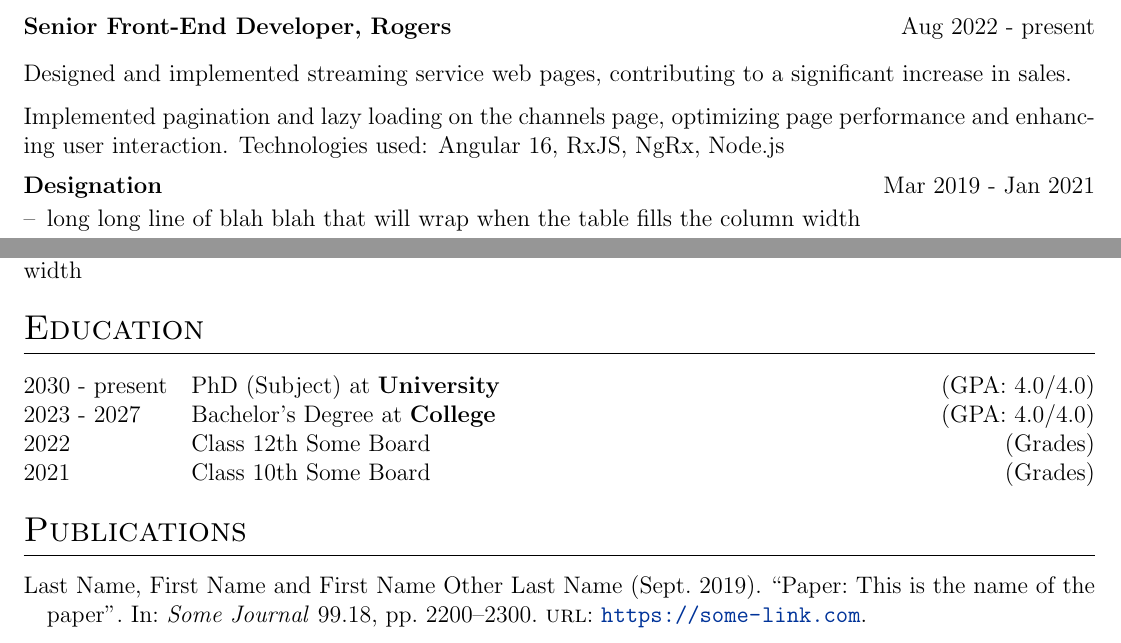
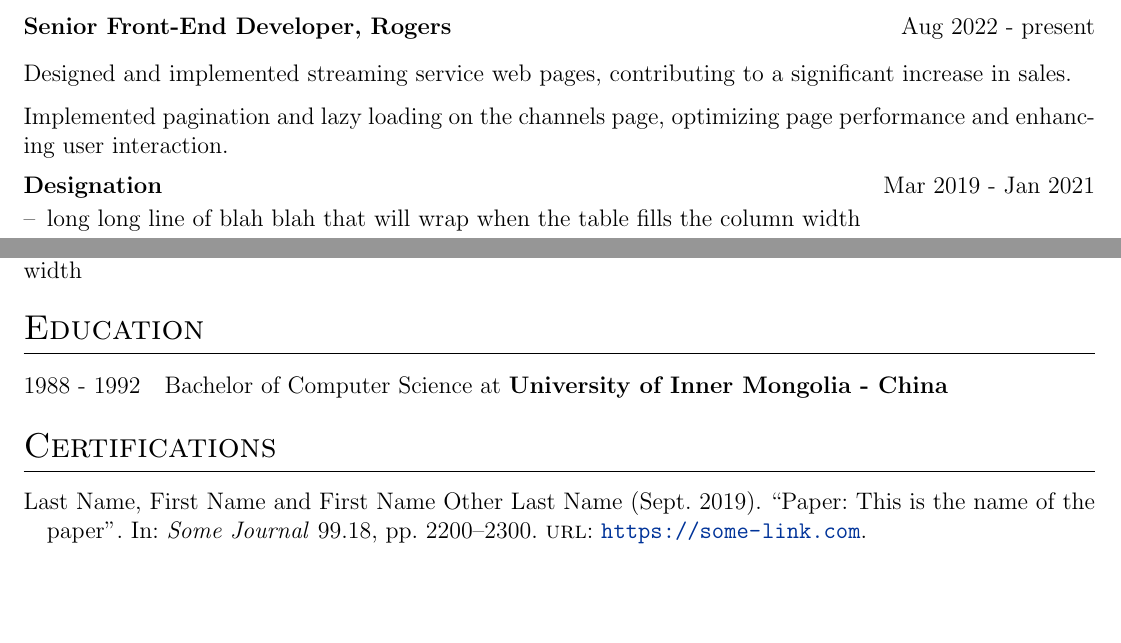
Before and after one commit to dingnan/resumeBuilder, a LaTeX CV (cv.tex): two parts of page 1 of 2 before the commit and two parts of the page after it, joined at a grey line, cut so that both start at the same text, the shorter picture padded with empty space. Compiled offline with pdfLaTeX.

Commit message:
fix error

```diff
--- a/cv.tex
+++ b/cv.tex
@@ -164,7 +164,6 @@
 \begin{jobshort}{Senior Front-End Developer, Rogers}{Aug 2022 - present}
 \item Designed and implemented streaming service web pages, contributing to a significant increase in sales.
 \item Implemented pagination and lazy loading on the channels page, optimizing page performance and enhancing user interaction.
-Technologies used:  Angular 16, RxJS, NgRx, Node.js
 \end{jobshort}
 
 
@@ -186,19 +185,13 @@ Technologies used:  Angular 16, RxJS, NgRx, Node.js
 %----------------------------------------------------------------------------------------
 \section{Education}
 \begin{tabularx}{\linewidth}{@{}l X@{}}
-2030 - present & PhD (Subject) at \textbf{University} \hfill \normalsize (GPA: 4.0/4.0) \\
-
-2023 - 2027 & Bachelor's Degree at \textbf{College} \hfill (GPA: 4.0/4.0) \\
-
-2022 & Class 12th Some Board \hfill  (Grades) \\
-
-2021 & Class 10th Some Board \hfill  (Grades) \\
+1988 - 1992 & Bachelor of Computer Science at \textbf{University of Inner Mongolia - China}
 \end{tabularx}
 
 %----------------------------------------------------------------------------------------
-%	PUBLICATIONS
+%	Certifications
 %----------------------------------------------------------------------------------------
-\section{Publications}
+\section{Certifications}
 \begin{refsection}[citations.bib]
 \nocite{*}
 \printbibliography[heading=none]
```
